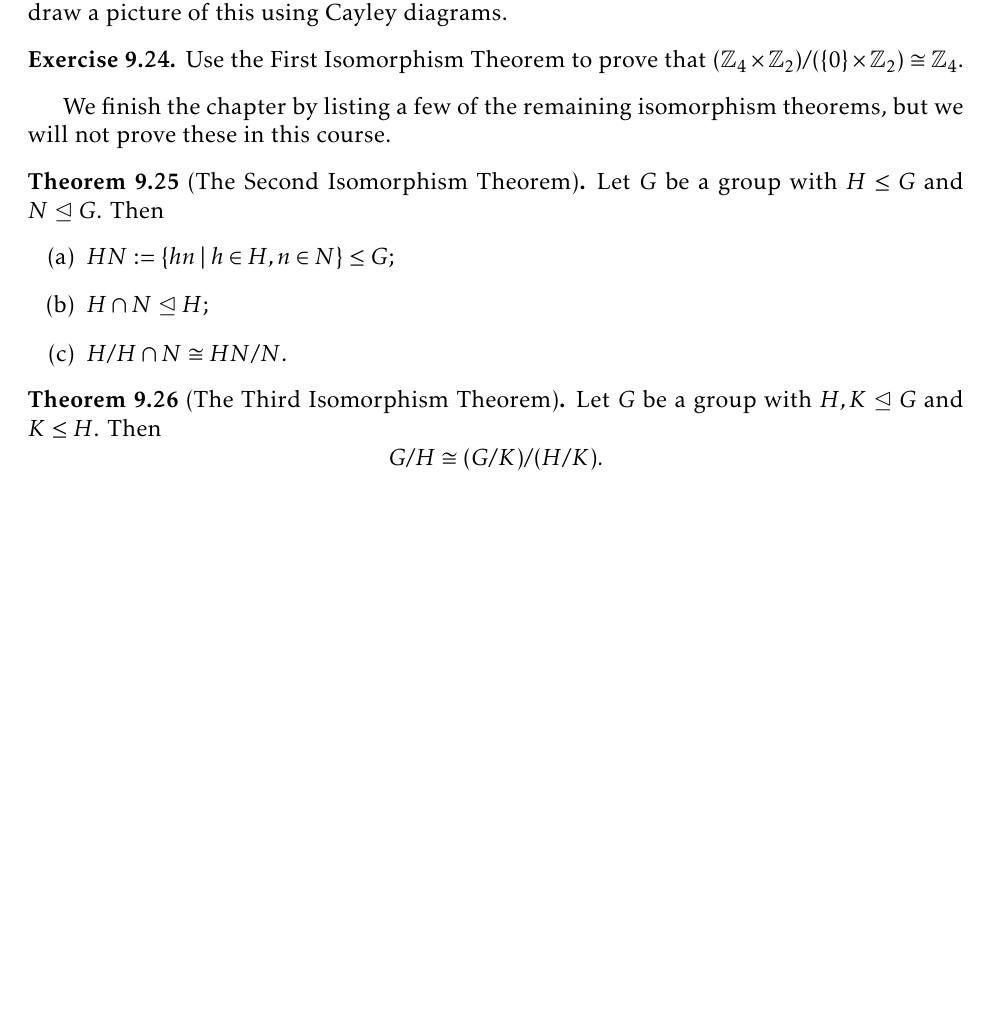
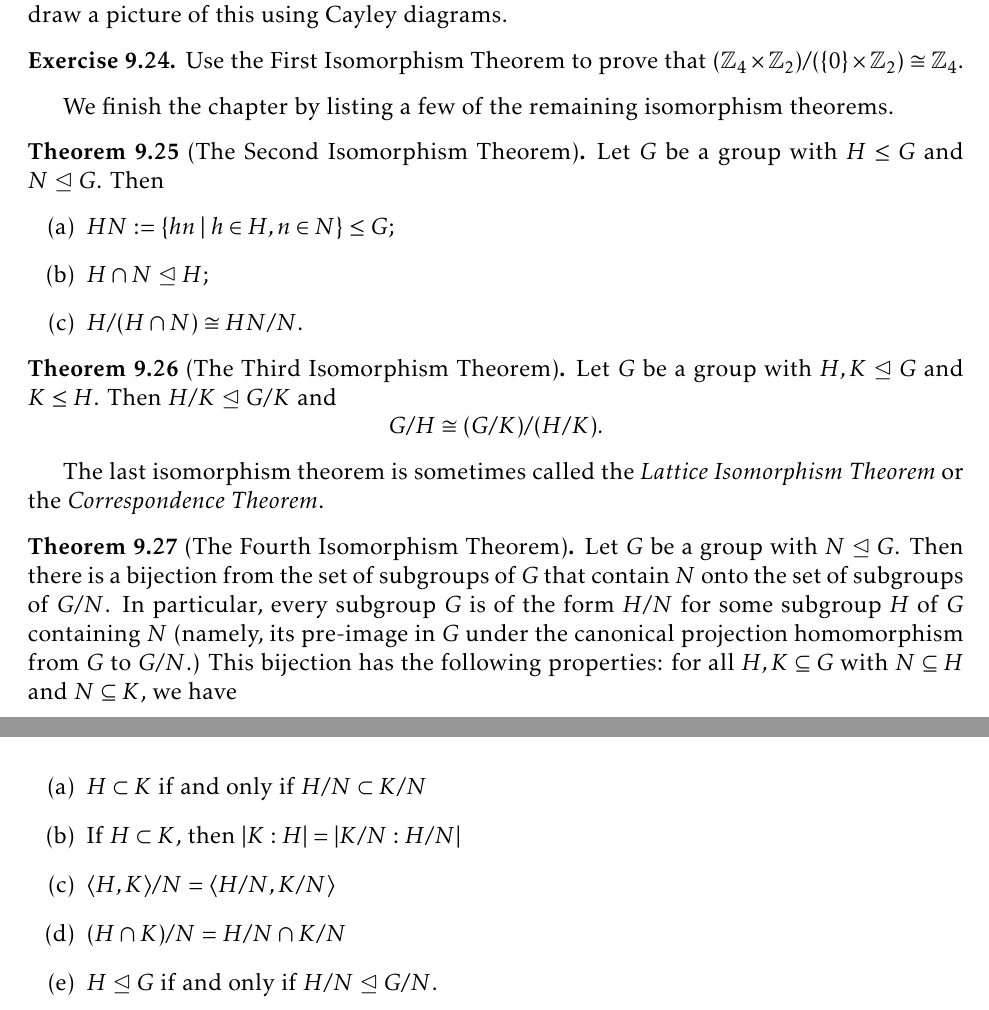
Before and after one commit to dcernst/IBL-AbstractAlgebra, a LaTeX thesis (IBL-AbstractAlgebra.tex, which reads Homomorphisms.tex): part of page 93 of 124 before the commit and two parts of pages 93 and 94 of 125 after it, the two joined at a grey line, cut so that both start at the same text, the shorter picture padded with empty space. Compiled offline with pdfLaTeX.

Commit message:
Update to Homorphism chapter

```diff
--- a/Homomorphisms.tex
+++ b/Homomorphisms.tex
@@ -197,22 +193,36 @@ Use the First Isomorphism Theorem to prove that $\mathbb{Z}/6\mathbb{Z}\cong \ma
 Use the First Isomorphism Theorem to prove that $(\mathbb{Z}_4\times \mathbb{Z}_2)/(\{0\}\times \mathbb{Z}_2)\cong \mathbb{Z}_4$.
 \end{exercise}
 
-We finish the chapter by listing a few of the remaining isomorphism theorems, but we will not prove these in this course.
+We finish the chapter by listing a few of the remaining isomorphism theorems.%, but we will not prove these in this course.
 
 \begin{theorem}[The Second Isomorphism Theorem]
 Let $G$ be a group with $H\leq G$ and $N\trianglelefteq G$.  Then
 \begin{enumerate}[label=\rm{(\alph*)}]
 \item $HN:=\{hn\mid h\in H, n\in N\}\leq G$;
 \item $H\cap N\trianglelefteq H$;
-\item $\displaystyle H/H\cap N\cong HN/N$.
+\item $\displaystyle H/(H\cap N)\cong HN/N$.
 \end{enumerate}
 \end{theorem}
 
 \begin{theorem}[The Third Isomorphism Theorem]
-Let $G$ be a group with $H,K\trianglelefteq G$ and $K\leq H$.  Then
+Let $G$ be a group with $H,K\trianglelefteq G$ and $K\leq H$.  Then $H/K\trianglelefteq G/K$ and
 \[
 G/H\cong (G/K)/(H/K).
 \]
 \end{theorem}
 
+The last isomorphism theorem is sometimes called the \emph{Lattice Isomorphism Theorem} or the \emph{Correspondence Theorem}.
+
+\begin{theorem}[The Fourth Isomorphism Theorem]
+
+Let $G$ be a group with $N\trianglelefteq G$. Then there is a bijection from the set of subgroups of $G$ that contain $N$ onto the set of subgroups of $G/N$. In particular, every subgroup $G$ is of the form $H/N$ for some subgroup $H$ of $G$ containing $N$ (namely, its pre-image in $G$ under the canonical projection homomorphism from $G$ to $G/N$.) This bijection has the following properties: for all $H,K \subseteq G$ with  $N\subseteq H$ and $N\subseteq K$, we have
+\begin{enumerate}[label=\rm{(\alph*)}]
+\item $H\subset K$ if and only if $H/N \subset K/N$
+\item If $H\subset K$, then $|K:H|=|K/N:H/N|$
+\item $\langle H,K\rangle/N=\langle H/N,K/N\rangle$
+\item $(H\cap K)/N=H/N \cap K/N$
+\item $H\trianglelefteq G$ if and only if $H/N\trianglelefteq G/N$.
+\end{enumerate}
+\end{theorem}
+
 \end{section}
```
Also changed, not shown: ProductsQuotients.tex (+1 -1 lines), IBL-AbstractAlgebra.pdf, Homomorphisms.tex (16 more changed lines).
